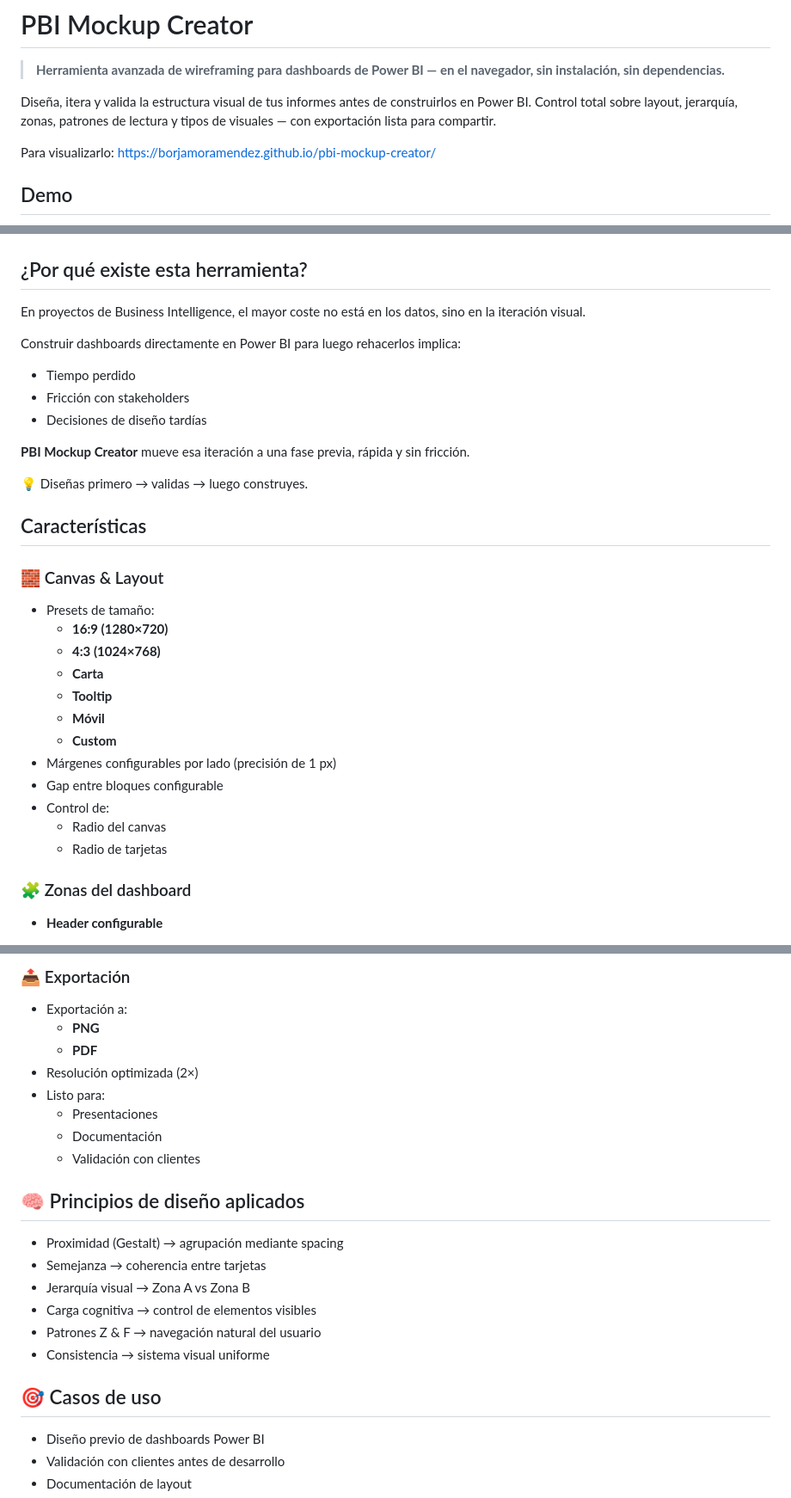
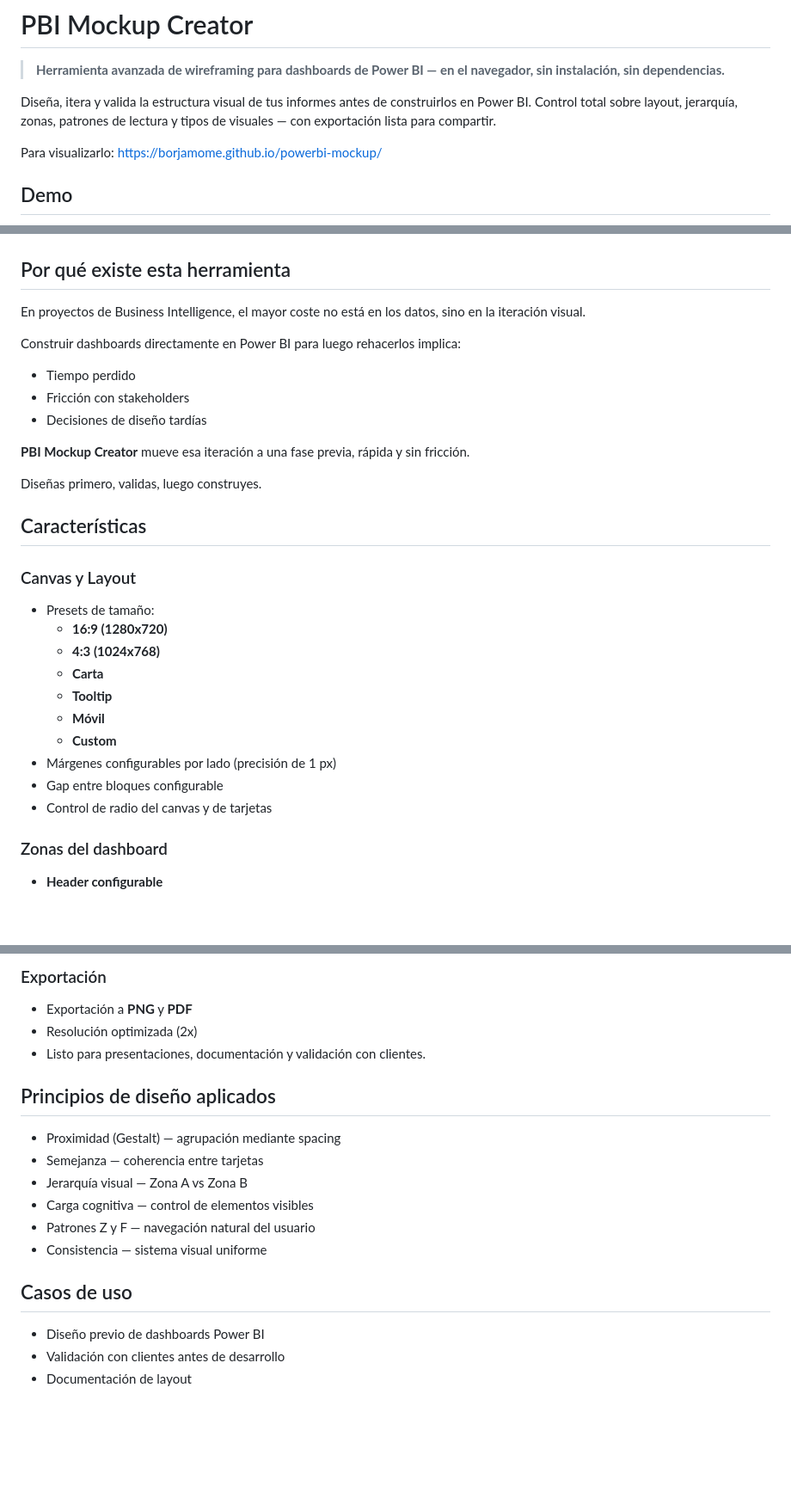
Before and after one commit to BORJAMOME/powerbi-mockup, a Markdown page: README.md, 3 parts joined by grey strips. Shown at 86% size. GitHub-like rendering; blank space fills up the shorter version.

```diff
--- a/README.md
+++ b/README.md
@@ -4,7 +4,7 @@
 
 Diseña, itera y valida la estructura visual de tus informes antes de construirlos en Power BI. Control total sobre layout, jerarquía, zonas, patrones de lectura y tipos de visuales — con exportación lista para compartir.
 
-Para visualizarlo: https://borjamoramendez.github.io/pbi-mockup-creator/
+Para visualizarlo: https://borjamome.github.io/powerbi-mockup/
 
 ## Demo
 
@@ -12,7 +12,7 @@ Para visualizarlo: https://borjamoramendez.github.io/pbi-mockup-creator/
 
 
 
-## ¿Por qué existe esta herramienta?
+## Por qué existe esta herramienta
 
 En proyectos de Business Intelligence, el mayor coste no está en los datos, sino en la iteración visual.
 
@@ -23,29 +23,27 @@ Construir dashboards directamente en Power BI para luego rehacerlos implica:
 
 **PBI Mockup Creator** mueve esa iteración a una fase previa, rápida y sin fricción.
 
-💡 Diseñas primero → validas → luego construyes.
+Diseñas primero, validas, luego construyes.
 
 
 
 ## Características
 
-### 🧱 Canvas & Layout
+### Canvas y Layout
 - Presets de tamaño:
-  - **16:9 (1280×720)**
-  - **4:3 (1024×768)**
+  - **16:9 (1280x720)**
+  - **4:3 (1024x768)**
   - **Carta**
   - **Tooltip**
   - **Móvil**
   - **Custom**
 - Márgenes configurables por lado (precisión de 1 px)
 - Gap entre bloques configurable
-- Control de:
-  - Radio del canvas
-  - Radio de tarjetas
+- Control de radio del canvas y de tarjetas
 
 
 
-### 🧩 Zonas del dashboard
+### Zonas del dashboard
 - **Header configurable**
   - Título y subtítulo editables
   - Tamaño de fuente configurable
@@ -143,29 +120,24 @@ Arranque rápido con presets:
 
 
-### 📤 Exportación
-- Exportación a:
-  - **PNG**
-  - **PDF**
-- Resolución optimizada (2×)
-- Listo para:
-  - Presentaciones
-  - Documentación
-  - Validación con clientes
+### Exportación
+- Exportación a **PNG** y **PDF**
+- Resolución optimizada (2x)
+- Listo para presentaciones, documentación y validación con clientes.
 
 
 
-## 🧠 Principios de diseño aplicados
+## Principios de diseño aplicados
 
-- Proximidad (Gestalt) → agrupación mediante spacing
-- Semejanza → coherencia entre tarjetas
-- Jerarquía visual → Zona A vs Zona B
-- Carga cognitiva → control de elementos visibles
-- Patrones Z & F → navegación natural del usuario
-- Consistencia → sistema visual uniforme
+- Proximidad (Gestalt) — agrupación mediante spacing
+- Semejanza — coherencia entre tarjetas
+- Jerarquía visual — Zona A vs Zona B
+- Carga cognitiva — control de elementos visibles
+- Patrones Z y F — navegación natural del usuario
+- Consistencia — sistema visual uniforme
 
 
 
-## 🎯 Casos de uso
+## Casos de uso
 
 - Diseño previo de dashboards Power BI
 - Validación con clientes antes de desarrollo
```
Also changed, not shown: other parts of README.md (+17 -38 lines).
